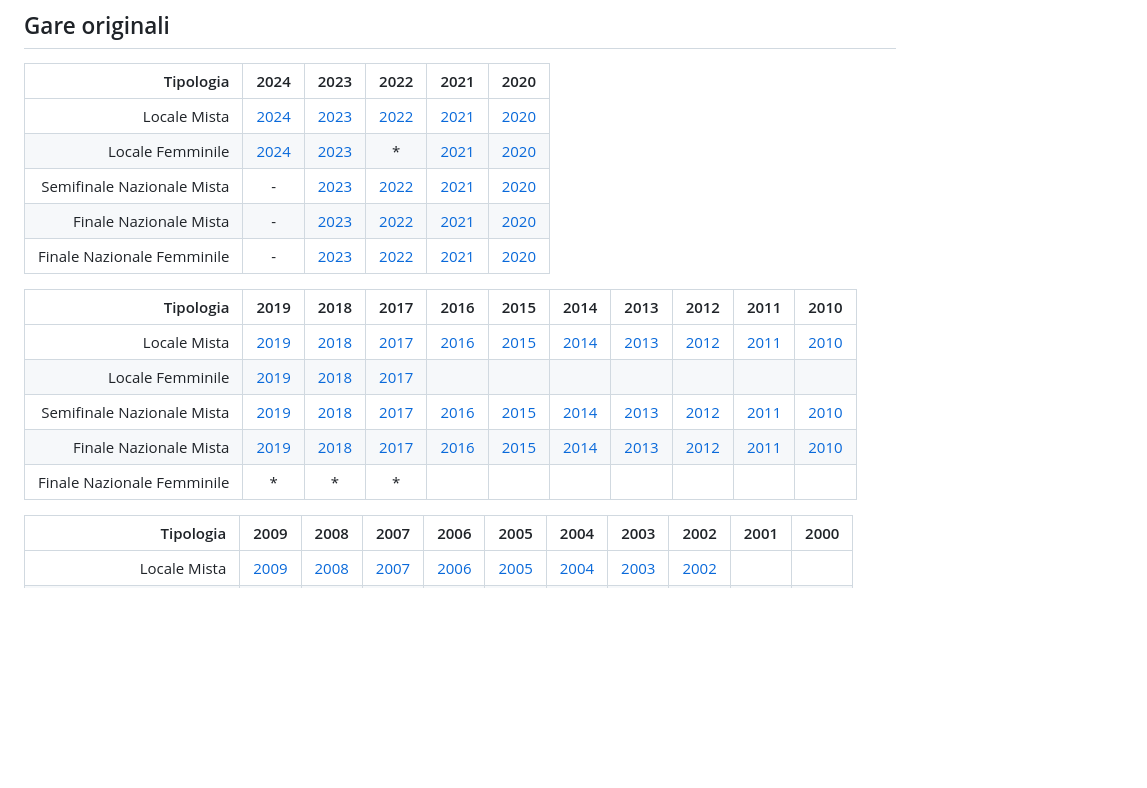
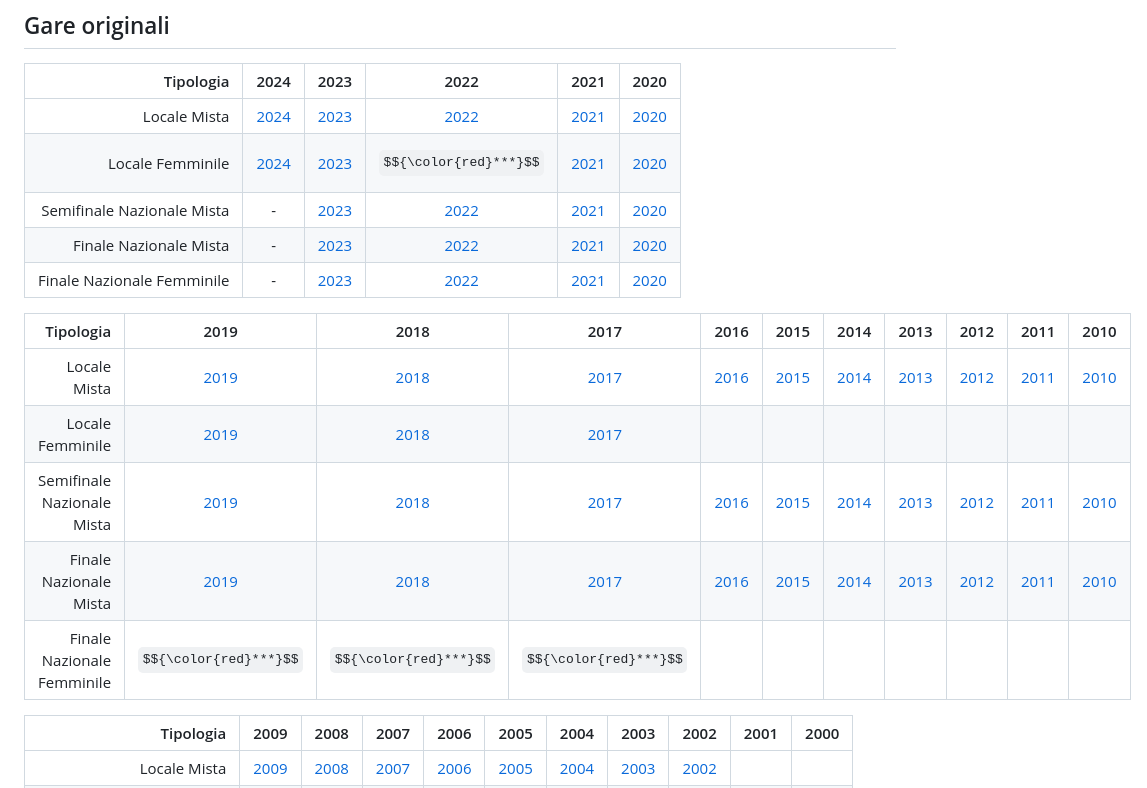
Before and after one commit to ZeTornio/ZeTornio.github.io, a Markdown page: Testi.md, the part around the change. Rendered like a GitHub page; some formulas as TeX source; blank space fills up the shorter version.

```diff
--- a/Testi.md
+++ b/Testi.md
@@ -2,7 +2,7 @@
 | Tipologia|2024|2023|2022|2021|2020|
 |-------------:|:---------------:|:-------------:|:-------------:|:-------------:|:-------------:|
 | Locale Mista | [2024](https://zetornio.github.io/?t=Locale&st=Mista&a=2024) | [2023](https://zetornio.github.io/?t=Locale&st=Mista&a=2024)|[2022](https://zetornio.github.io/?t=Locale&st=Mista&a=2022)|[2021](https://zetornio.github.io/?t=Locale&st=Mista&a=2021)|[2020](https://zetornio.github.io/?t=Locale&st=Mista&a=2020)|
-| Locale Femminile| [2024](https://zetornio.github.io/?t=Locale&st=Femminile&a=2024)|[2023](https://zetornio.github.io/?t=Locale&st=Femminile&a=2023)|*|[2021](https://zetornio.github.io/?t=Locale&st=Femminile&a=2021)|[2020](https://zetornio.github.io/?t=Locale&st=Femminile&a=2020)|
+| Locale Femminile| [2024](https://zetornio.github.io/?t=Locale&st=Femminile&a=2024)|[2023](https://zetornio.github.io/?t=Locale&st=Femminile&a=2023)|$${\color{red}***}$$|[2021](https://zetornio.github.io/?t=Locale&st=Femminile&a=2021)|[2020](https://zetornio.github.io/?t=Locale&st=Femminile&a=2020)|
 | Semifinale Nazionale Mista | -|[2023](https://zetornio.github.io/?t=Nazionale&st=Semifinale%20Mista&a=2023)|[2022](https://zetornio.github.io/?t=Nazionale&st=Semifinale%20Mista&a=2022)|[2021](https://zetornio.github.io/?t=Nazionale&st=Semifinale%20Mista&a=2021)|[2020](https://zetornio.github.io/?t=Nazionale&st=Semifinale%20Mista&a=2020)|
 | Finale Nazionale Mista | -|[2023](https://zetornio.github.io/?t=Nazionale&st=Finale%20Mista&a=2023)|[2022](https://zetornio.github.io/?t=Nazionale&st=Finale%20Mista&a=2022)|[2021](https://zetornio.github.io/?t=Nazionale&st=Finale%20Mista&a=2021)|[2020](https://zetornio.github.io/?t=Nazionale&st=Finale%20Mista&a=2020)|
 | Finale Nazionale Femminile | -|[2023](https://zetornio.github.io/?t=Nazionale&st=Finale%20Femminile&a=2023)|[2022](https://zetornio.github.io/?t=Nazionale&st=Finale%20Femminile&a=2022)|[2021](https://zetornio.github.io/?t=Nazionale&st=Finale%20Femminile&a=2021)|[2020](https://zetornio.github.io/?t=Nazionale&st=Finale%20Femminile&a=2020)|
@@ -13,7 +13,7 @@
 |Locale Femminile|[2019](https://zetornio.github.io/?t=Locale&st=Femminile&a=2019)|[2018](https://zetornio.github.io/?t=Locale&st=Femminile&a=2018)|[2017](https://zetornio.github.io/?t=Locale&st=Femminile&a=2017)|
 |Semifinale Nazionale Mista|[2019](https://zetornio.github.io/?t=Nazionale&st=Semifinale%20Mista&a=2019)|[2018](https://zetornio.github.io/?t=Nazionale&st=Semifinale%20Mista&a=2018)|[2017](https://zetornio.github.io/?t=Nazionale&st=Semifinale%20Mista&a=2017)|[2016](https://zetornio.github.io/?t=Nazionale&st=Semifinale%20Mista&a=2016)|[2015](https://zetornio.github.io/?t=Nazionale&st=Semifinale%20Mista&a=2015)|[2014](https://zetornio.github.io/?t=Nazionale&st=Semifinale%20Mista&a=2014)|[2013](https://zetornio.github.io/?t=Nazionale&st=Semifinale%20Mista&a=2013)|[2012](https://zetornio.github.io/?t=Nazionale&st=Semifinale%20Mista&a=2012)|[2011](https://zetornio.github.io/?t=Nazionale&st=Semifinale%20Mista&a=2011)|[2010](https://zetornio.github.io/?t=Nazionale&st=Semifinale%20Mista&a=2010)|
 |Finale Nazionale Mista|[2019](https://zetornio.github.io/?t=Nazionale&st=Finale%20Mista&a=2019)|[2018](https://zetornio.github.io/?t=Nazionale&st=Finale%20Mista&a=2018)|[2017](https://zetornio.github.io/?t=Nazionale&st=Finale%20Mista&a=2017)|[2016](https://zetornio.github.io/?t=Nazionale&st=Finale%20Mista&a=2016)|[2015](https://zetornio.github.io/?t=Nazionale&st=Finale%20Mista&a=2015)|[2014](https://zetornio.github.io/?t=Nazionale&st=Finale%20Mista&a=2014)|[2013](https://zetornio.github.io/?t=Nazionale&st=Finale%20Mista&a=2013)|[2012](https://zetornio.github.io/?t=Nazionale&st=Finale%20Mista&a=2012)|[2011](https://zetornio.github.io/?t=Nazionale&st=Finale%20Mista&a=2011)|[2010](https://zetornio.github.io/?t=Nazionale&st=Finale%20Mista&a=2010)|
-|Finale Nazionale Femminile|*|*|*|
+|Finale Nazionale Femminile|$${\color{red}***}$$|$${\color{red}***}$$|$${\color{red}***}$$|
 
 | Tipologia|2009|2008|2007|2006|2005|2004|2003|2002|2001|2000|
 |-------------:|:--:|:--:|:--:|:--:|:--:|:--:|:--:|:--:|:--:|:--:|
```
